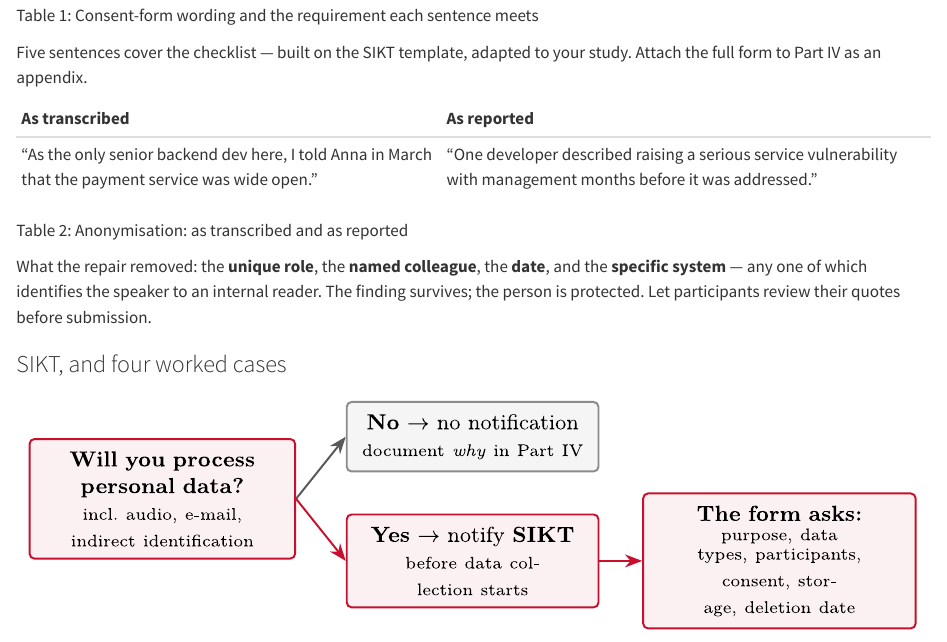
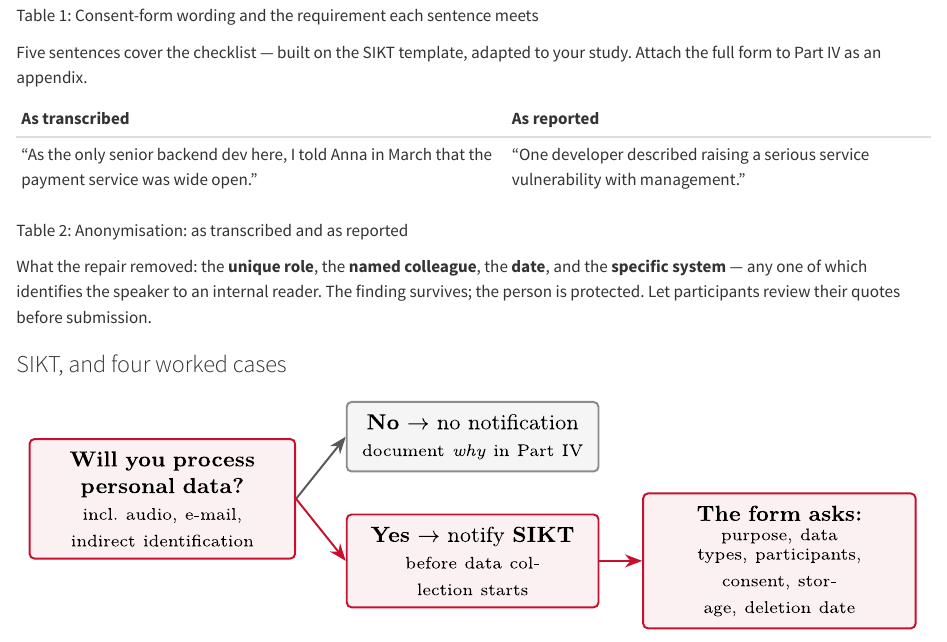
Before and after one commit to tamling/ikt448, a Quarto document (chapters/10-ethics.qmd): the page in a window 1100 px wide, from 2380 px down. Rendered offline with R 4.5, knitr and Pandoc in place of Quarto, with nearby package versions.

Commit message:
ch10: the reported quote says only what the transcribed one says
Annotation: -ZZ3CsZIEfG3Od9CcBFegg
Type: factual
Origin: model

```diff
--- a/chapters/10-ethics.qmd
+++ b/chapters/10-ethics.qmd
@@ -76,8 +76,8 @@ Five sentences cover the checklist --- built on the SIKT template, adapted to yo
 
 ::: {#tbl-10-2}
   **As transcribed**                                                                                    **As reported**
-  ----------------------------------------------------------------------------------------------------- -------------------------------------------------------------------------------------------------------------------
-  "As the only senior backend dev here, I told Anna in March that the payment service was wide open."   "One developer described raising a serious service vulnerability with management months before it was addressed."
+  ----------------------------------------------------------------------------------------------------- ------------------------------------------------------------------------------------
+  "As the only senior backend dev here, I told Anna in March that the payment service was wide open."   "One developer described raising a serious service vulnerability with management."
 
 Anonymisation: as transcribed and as reported
 :::
```
Also changed, not shown: legacy/IKT448_Script.tex.
